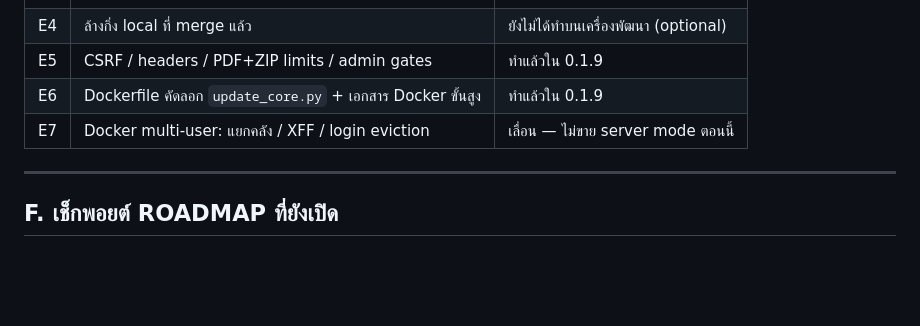
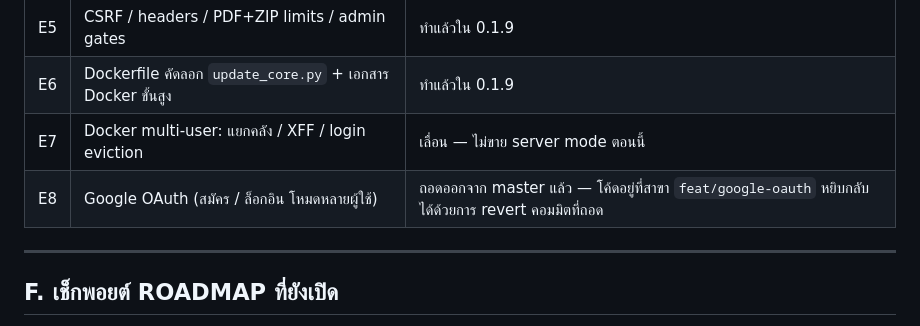
Before and after one commit to wutipong095-afk/pdf-form-app, a Markdown page: docs/BACKLOG.md, the part around the change. GitHub-like rendering; blank space fills up the shorter version.

Commit message:
Record where the Google OAuth work went, so it is findable later.
A revert leaves no trace in the docs, and BACKLOG is where this repo
already parks work that is deliberately not shipped (E7 does the same
for Docker multi-user).

Co-Authored-By: Claude Opus 5 <noreply@anthropic.com>

```diff
--- a/docs/BACKLOG.md
+++ b/docs/BACKLOG.md
@@ -70,6 +70,7 @@
 | E5 | CSRF / headers / PDF+ZIP limits / admin gates | ทำแล้วใน 0.1.9 |
 | E6 | Dockerfile คัดลอก `update_core.py` + เอกสาร Docker ขั้นสูง | ทำแล้วใน 0.1.9 |
 | E7 | Docker multi-user: แยกคลัง / XFF / login eviction | เลื่อน — ไม่ขาย server mode ตอนนี้ |
+| E8 | Google OAuth (สมัคร / ล็อกอิน โหมดหลายผู้ใช้) | ถอดออกจาก master แล้ว — โค้ดอยู่ที่สาขา `feat/google-oauth` หยิบกลับได้ด้วยการ revert คอมมิตที่ถอด |
 
 ---
 
```
